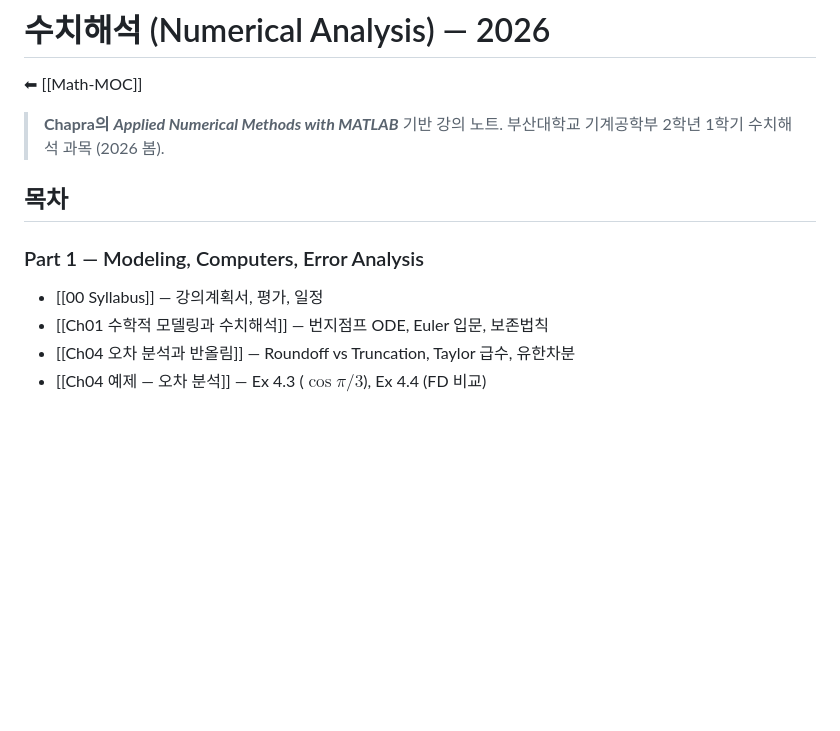
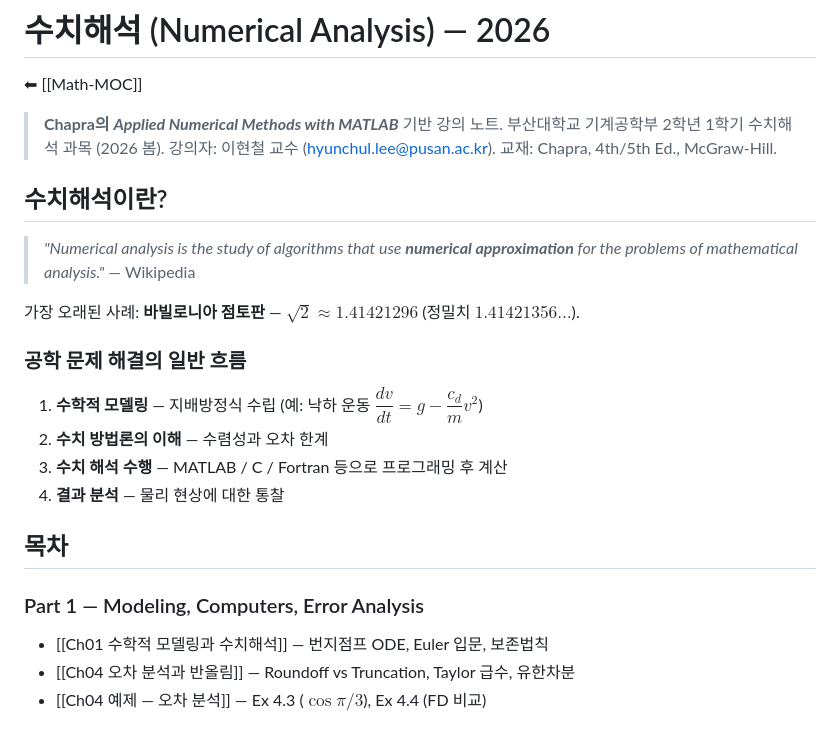
Before and after one commit to 0328matthew/llm-wiki, a Markdown page: 25-Math/NumericalAnalysis/Numerical Analysis.md, the part around one of its changes. Rendered like a GitHub page; blank space fills up the shorter version.

```diff
--- a/25-Math/NumericalAnalysis/Numerical Analysis.md
+++ b/25-Math/NumericalAnalysis/Numerical Analysis.md
@@ -18,11 +18,23 @@ tags:
 
 > **Chapra의 *Applied Numerical Methods with MATLAB*** 기반 강의 노트.
 > 부산대학교 기계공학부 2학년 1학기 수치해석 과목 (2026 봄).
+> 강의자: 이현철 교수 (hyunchul.lee@pusan.ac.kr). 교재: Chapra, 4th/5th Ed., McGraw-Hill.
+
+## 수치해석이란?
+
+> *"Numerical analysis is the study of algorithms that use **numerical approximation** for the problems of mathematical analysis."* — Wikipedia
+
+가장 오래된 사례: **바빌로니아 점토판** — $\sqrt{2} \approx 1.41421296$ (정밀치 $1.41421356\ldots$).
+
+### 공학 문제 해결의 일반 흐름
+1. **수학적 모델링** — 지배방정식 수립 (예: 낙하 운동 $\dfrac{dv}{dt} = g - \dfrac{c_d}{m}v^2$)
+2. **수치 방법론의 이해** — 수렴성과 오차 한계
+3. **수치 해석 수행** — MATLAB / C / Fortran 등으로 프로그래밍 후 계산
+4. **결과 분석** — 물리 현상에 대한 통찰
 
 ## 목차
 
 ### Part 1 — Modeling, Computers, Error Analysis
-- [[00 Syllabus]] — 강의계획서, 평가, 일정
 - [[Ch01 수학적 모델링과 수치해석]] — 번지점프 ODE, Euler 입문, 보존법칙
 - [[Ch04 오차 분석과 반올림]] — Roundoff vs Truncation, Taylor 급수, 유한차분
 - [[Ch04 예제 — 오차 분석]] — Ex 4.3 ($\cos \pi/3$), Ex 4.4 (FD 비교)
```
Also changed, not shown: other parts of 25-Math/NumericalAnalysis/Numerical Analysis.md (+33 -5 lines).
